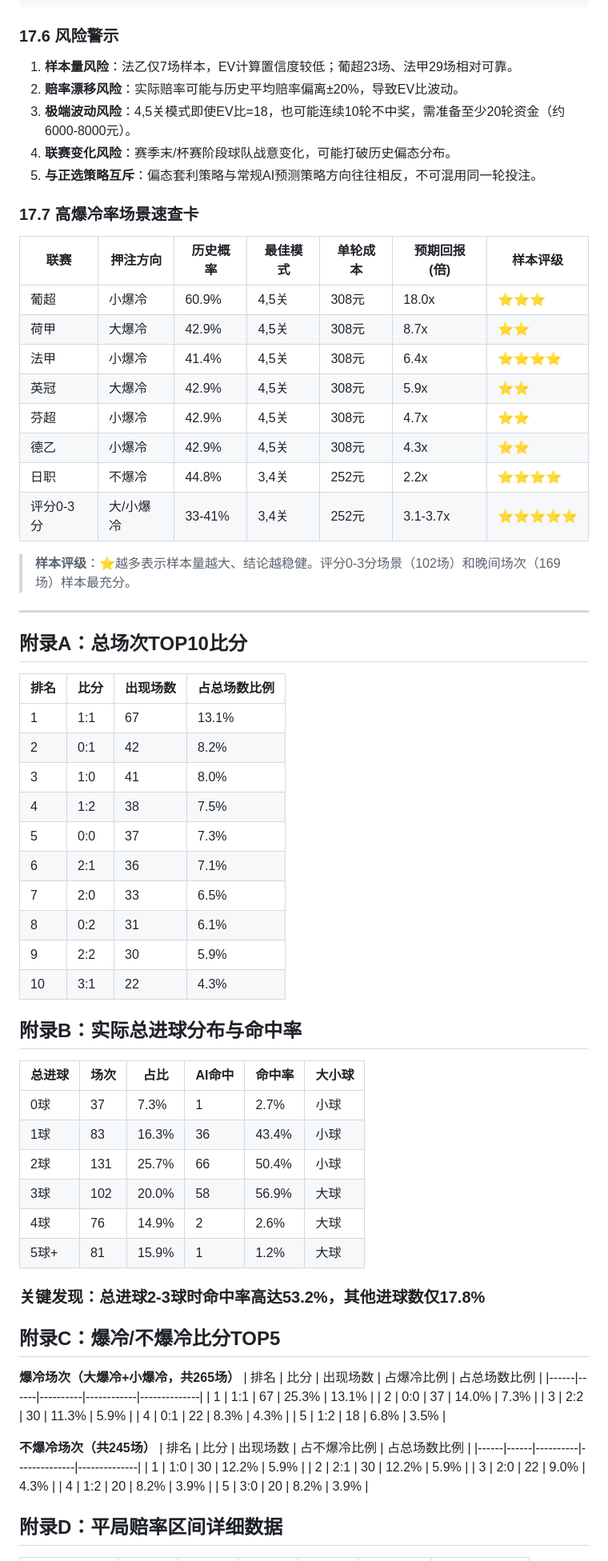
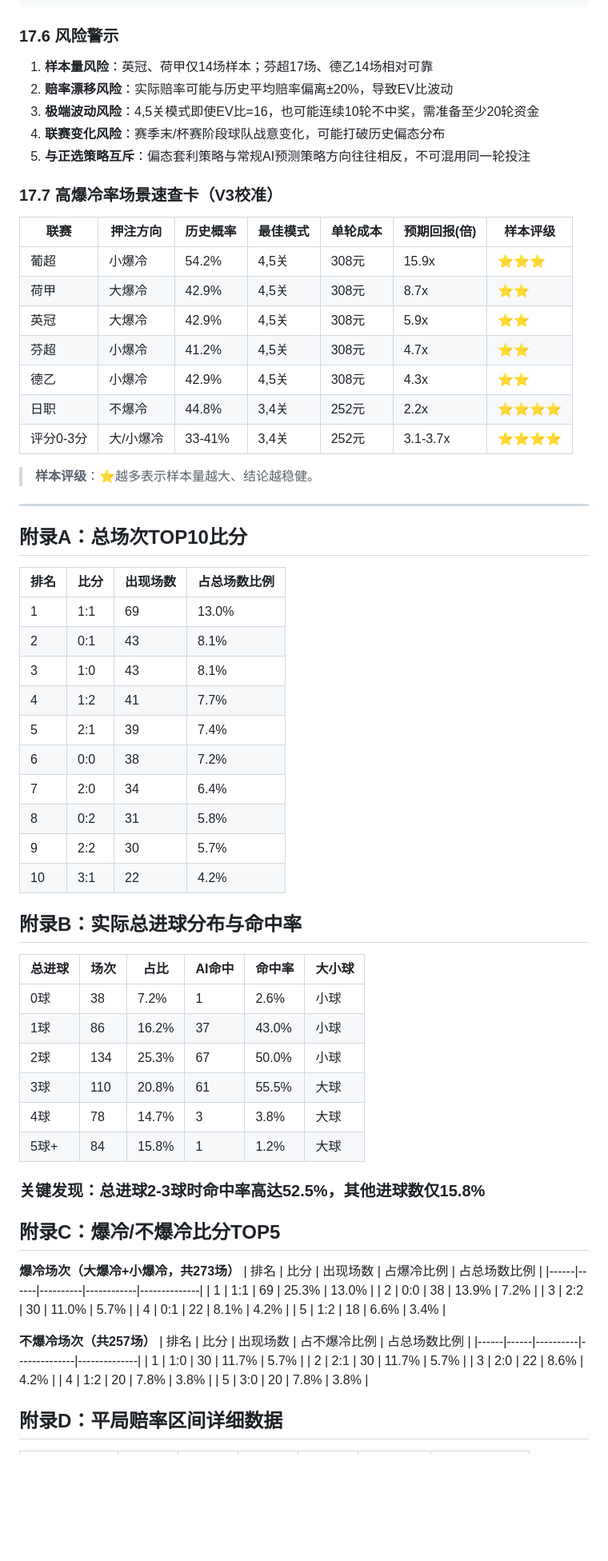
Before and after one commit to NobuGaga/Football_Manager, a Markdown page: rules/football_manager_policy.md, the part around one of its changes. Shown at 80% size. Drawn GitHub-style; blank space fills up the shorter version.

```diff
--- a/rules/football_manager_policy.md
+++ b/rules/football_manager_policy.md
@@ -563,26 +572,25 @@ Step 5: 组合限制
 
 ### 17.6 风险警示
 
-1. **样本量风险**：法乙仅7场样本，EV计算置信度较低；葡超23场、法甲29场相对可靠。
-2. **赔率漂移风险**：实际赔率可能与历史平均赔率偏离±20%，导致EV比波动。
-3. **极端波动风险**：4,5关模式即使EV比=18，也可能连续10轮不中奖，需准备至少20轮资金（约6000-8000元）。
-4. **联赛变化风险**：赛季末/杯赛阶段球队战意变化，可能打破历史偏态分布。
-5. **与正选策略互斥**：偏态套利策略与常规AI预测策略方向往往相反，不可混用同一轮投注。
+1. **样本量风险**：英冠、荷甲仅14场样本；芬超17场、德乙14场相对可靠
+2. **赔率漂移风险**：实际赔率可能与历史平均赔率偏离±20%，导致EV比波动
+3. **极端波动风险**：4,5关模式即使EV比=16，也可能连续10轮不中奖，需准备至少20轮资金
+4. **联赛变化风险**：赛季末/杯赛阶段球队战意变化，可能打破历史偏态分布
+5. **与正选策略互斥**：偏态套利策略与常规AI预测策略方向往往相反，不可混用同一轮投注
 
-### 17.7 高爆冷率场景速查卡
+### 17.7 高爆冷率场景速查卡（V3校准）
 
 | 联赛 | 押注方向 | 历史概率 | 最佳模式 | 单轮成本 | 预期回报(倍) | 样本评级 |
 |------|----------|----------|----------|----------|--------------|----------|
-| 葡超 | 小爆冷 | 60.9% | 4,5关 | 308元 | 18.0x | ⭐⭐⭐ |
+| 葡超 | 小爆冷 | 54.2% | 4,5关 | 308元 | 15.9x | ⭐⭐⭐ |
 | 荷甲 | 大爆冷 | 42.9% | 4,5关 | 308元 | 8.7x | ⭐⭐ |
-| 法甲 | 小爆冷 | 41.4% | 4,5关 | 308元 | 6.4x | ⭐⭐⭐⭐ |
 | 英冠 | 大爆冷 | 42.9% | 4,5关 | 308元 | 5.9x | ⭐⭐ |
-| 芬超 | 小爆冷 | 42.9% | 4,5关 | 308元 | 4.7x | ⭐⭐ |
+| 芬超 | 小爆冷 | 41.2% | 4,5关 | 308元 | 4.7x | ⭐⭐ |
 | 德乙 | 小爆冷 | 42.9% | 4,5关 | 308元 | 4.3x | ⭐⭐ |
 | 日职 | 不爆冷 | 44.8% | 3,4关 | 252元 | 2.2x | ⭐⭐⭐⭐ |
-| 评分0-3分 | 大/小爆冷 | 33-41% | 3,4关 | 252元 | 3.1-3.7x | ⭐⭐⭐⭐⭐ |
+| 评分0-3分 | 大/小爆冷 | 33-41% | 3,4关 | 252元 | 3.1-3.7x | ⭐⭐⭐⭐ |
 
-> **样本评级**：⭐越多表示样本量越大、结论越稳健。评分0-3分场景（102场）和晚间场次（169场）样本最充分。
+> **样本评级**：⭐越多表示样本量越大、结论越稳健。
 
 ---
 
@@ -590,49 +598,49 @@ Step 5: 组合限制
 
 | 排名 | 比分 | 出现场数 | 占总场数比例 |
 |------|------|----------|--------------|
-| 1 | 1:1 | 67 | 13.1% |
-| 2 | 0:1 | 42 | 8.2% |
-| 3 | 1:0 | 41 | 8.0% |
-| 4 | 1:2 | 38 | 7.5% |
-| 5 | 0:0 | 37 | 7.3% |
-| 6 | 2:1 | 36 | 7.1% |
-| 7 | 2:0 | 33 | 6.5% |
-| 8 | 0:2 | 31 | 6.1% |
-| 9 | 2:2 | 30 | 5.9% |
-| 10 | 3:1 | 22 | 4.3% |
+| 1 | 1:1 | 69 | 13.0% |
+| 2 | 0:1 | 43 | 8.1% |
+| 3 | 1:0 | 43 | 8.1% |
+| 4 | 1:2 | 41 | 7.7% |
+| 5 | 2:1 | 39 | 7.4% |
+| 6 | 0:0 | 38 | 7.2% |
+| 7 | 2:0 | 34 | 6.4% |
+| 8 | 0:2 | 31 | 5.8% |
+| 9 | 2:2 | 30 | 5.7% |
+| 10 | 3:1 | 22 | 4.2% |
 
 ## 附录B：实际总进球分布与命中率
 
 | 总进球 | 场次 | 占比 | AI命中 | 命中率 | 大小球 |
 |--------|------|------|--------|--------|--------|
-| 0球 | 37 | 7.3% | 1 | 2.7% | 小球 |
-| 1球 | 83 | 16.3% | 36 | 43.4% | 小球 |
-| 2球 | 131 | 25.7% | 66 | 50.4% | 小球 |
-| 3球 | 102 | 20.0% | 58 | 56.9% | 大球 |
-| 4球 | 76 | 14.9% | 2 | 2.6% | 大球 |
-| 5球+ | 81 | 15.9% | 1 | 1.2% | 大球 |
+| 0球 | 38 | 7.2% | 1 | 2.6% | 小球 |
+| 1球 | 86 | 16.2% | 37 | 43.0% | 小球 |
+| 2球 | 134 | 25.3% | 67 | 50.0% | 小球 |
+| 3球 | 110 | 20.8% | 61 | 55.5% | 大球 |
+| 4球 | 78 | 14.7% | 3 | 3.8% | 大球 |
+| 5球+ | 84 | 15.8% | 1 | 1.2% | 大球 |
 
-### 关键发现：总进球2-3球时命中率高达53.2%，其他进球数仅17.8%
+### 关键发现：总进球2-3球时命中率高达52.5%，其他进球数仅15.8%
 
 ## 附录C：爆冷/不爆冷比分TOP5
 
-**爆冷场次（大爆冷+小爆冷，共265场）**
+**爆冷场次（大爆冷+小爆冷，共273场）**
 | 排名 | 比分 | 出现场数 | 占爆冷比例 | 占总场数比例 |
 |------|------|----------|------------|--------------|
-| 1 | 1:1 | 67 | 25.3% | 13.1% |
-| 2 | 0:0 | 37 | 14.0% | 7.3% |
-| 3 | 2:2 | 30 | 11.3% | 5.9% |
-| 4 | 0:1 | 22 | 8.3% | 4.3% |
-| 5 | 1:2 | 18 | 6.8% | 3.5% |
+| 1 | 1:1 | 69 | 25.3% | 13.0% |
+| 2 | 0:0 | 38 | 13.9% | 7.2% |
+| 3 | 2:2 | 30 | 11.0% | 5.7% |
+| 4 | 0:1 | 22 | 8.1% | 4.2% |
+| 5 | 1:2 | 18 | 6.6% | 3.4% |
 
-**不爆冷场次（共245场）**
+**不爆冷场次（共257场）**
 | 排名 | 比分 | 出现场数 | 占不爆冷比例 | 占总场数比例 |
 |------|------|----------|--------------|--------------|
-| 1 | 1:0 | 30 | 12.2% | 5.9% |
-| 2 | 2:1 | 30 | 12.2% | 5.9% |
-| 3 | 2:0 | 22 | 9.0% | 4.3% |
-| 4 | 1:2 | 20 | 8.2% | 3.9% |
-| 5 | 3:0 | 20 | 8.2% | 3.9% |
+| 1 | 1:0 | 30 | 11.7% | 5.7% |
+| 2 | 2:1 | 30 | 11.7% | 5.7% |
+| 3 | 2:0 | 22 | 8.6% | 4.2% |
+| 4 | 1:2 | 20 | 7.8% | 3.8% |
+| 5 | 3:0 | 20 | 7.8% | 3.8% |
 
 ## 附录D：平局赔率区间详细数据
 
```
Also changed, not shown: other parts of rules/football_manager_policy.md (+239 -215 lines).
